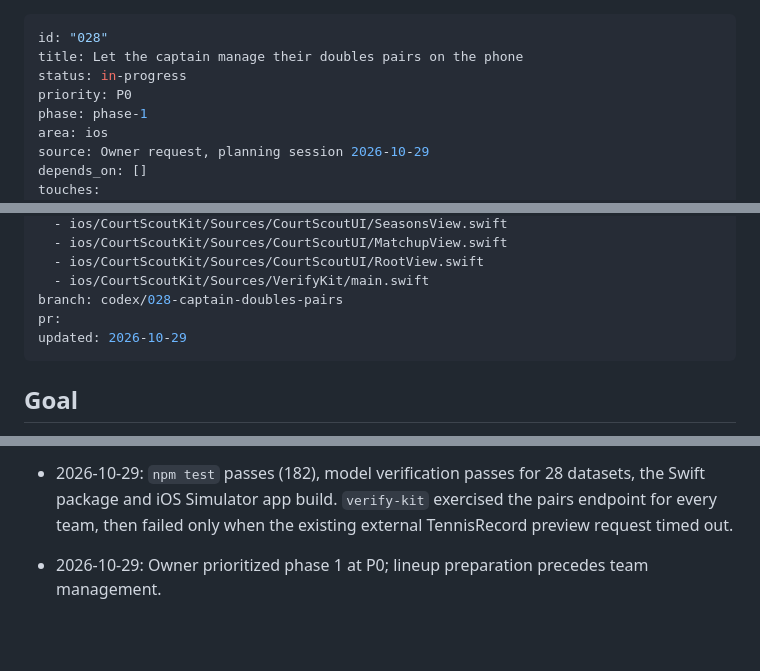
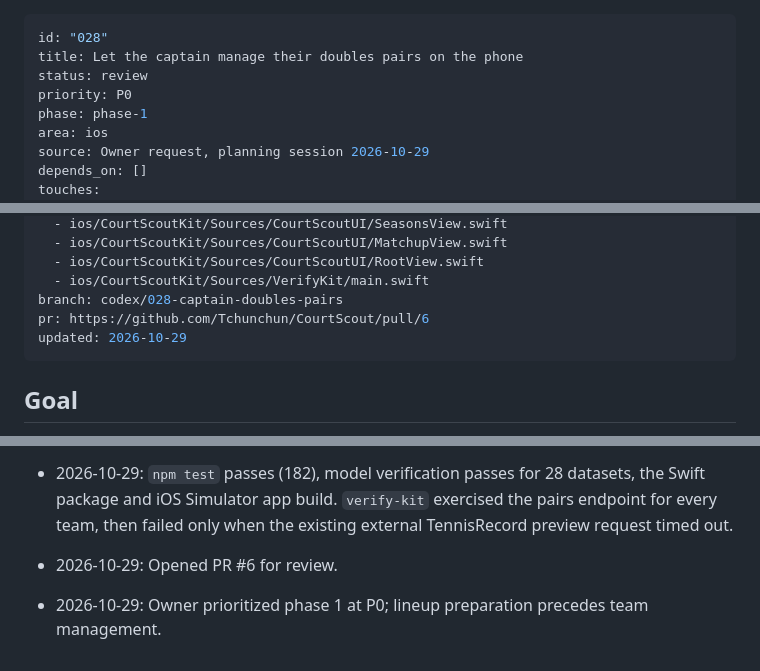
Before and after one commit to Tchunchun/CourtScout, a Markdown page: features/028-captain-doubles-pairs.md, 3 parts joined by grey strips. Rendered like a GitHub page; blank space fills up the shorter version.

Commit message:
Move feature 028 to review

```diff
--- a/features/028-captain-doubles-pairs.md
+++ b/features/028-captain-doubles-pairs.md
@@ -1,7 +1,7 @@
 ---
 id: "028"
 title: Let the captain manage their doubles pairs on the phone
-status: in-progress
+status: review
 priority: P0
 phase: phase-1
 area: ios
@@ -23,7 +23,7 @@ touches:
   - ios/CourtScoutKit/Sources/CourtScoutUI/RootView.swift
   - ios/CourtScoutKit/Sources/VerifyKit/main.swift
 branch: codex/028-captain-doubles-pairs
-pr:
+pr: https://github.com/Tchunchun/CourtScout/pull/6
 updated: 2026-10-29
 ---
 
@@ -80,5 +80,6 @@ Phase 1 core: prove the value of scouting-informed lineup preparation. See featu
   datasets, the Swift package and iOS Simulator app build. `verify-kit`
   exercised the pairs endpoint for every team, then failed only when the
   existing external TennisRecord preview request timed out.
+- 2026-10-29: Opened PR #6 for review.
 
 - 2026-10-29: Owner prioritized phase 1 at P0; lineup preparation precedes team management.
```
